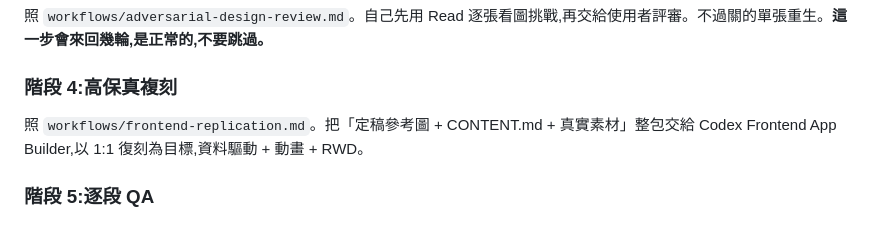
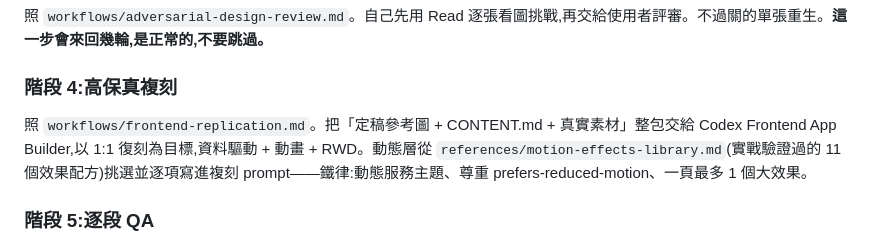
Before and after one commit to Heng-xiu/xiuxiu-agent-skills, a Markdown page: skills/portfolio-forge/SKILL.md, the part around the change. Rendered like a GitHub page.

Commit message:
feat: portfolio-forge motion-effects-library reference
Co-Authored-By: Claude Fable 5 <noreply@anthropic.com>

```diff
--- a/skills/portfolio-forge/SKILL.md
+++ b/skills/portfolio-forge/SKILL.md
@@ -47,7 +47,7 @@ description: 把個人資訊鍛造成美感極佳的個人網站/作品集。內
 照 `workflows/adversarial-design-review.md`。自己先用 Read 逐張看圖挑戰,再交給使用者評審。不過關的單張重生。**這一步會來回幾輪,是正常的,不要跳過。**
 
 ### 階段 4:高保真複刻
-照 `workflows/frontend-replication.md`。把「定稿參考圖 + CONTENT.md + 真實素材」整包交給 Codex Frontend App Builder,以 1:1 復刻為目標,資料驅動 + 動畫 + RWD。
+照 `workflows/frontend-replication.md`。把「定稿參考圖 + CONTENT.md + 真實素材」整包交給 Codex Frontend App Builder,以 1:1 復刻為目標,資料驅動 + 動畫 + RWD。動態層從 `references/motion-effects-library.md`(實戰驗證過的 11 個效果配方)挑選並逐項寫進複刻 prompt——鐵律:動態服務主題、尊重 prefers-reduced-motion、一頁最多 1 個大效果。
 
 ### 階段 5:逐段 QA
 照 `workflows/headless-qa-and-deploy.md` 前半。puppeteer 真實捲動逐 section 截圖,對照參考圖用 `references/qa-checklist.md` 驗收。不到位退回階段 4。
```
Also changed, not shown: 2 other files.
